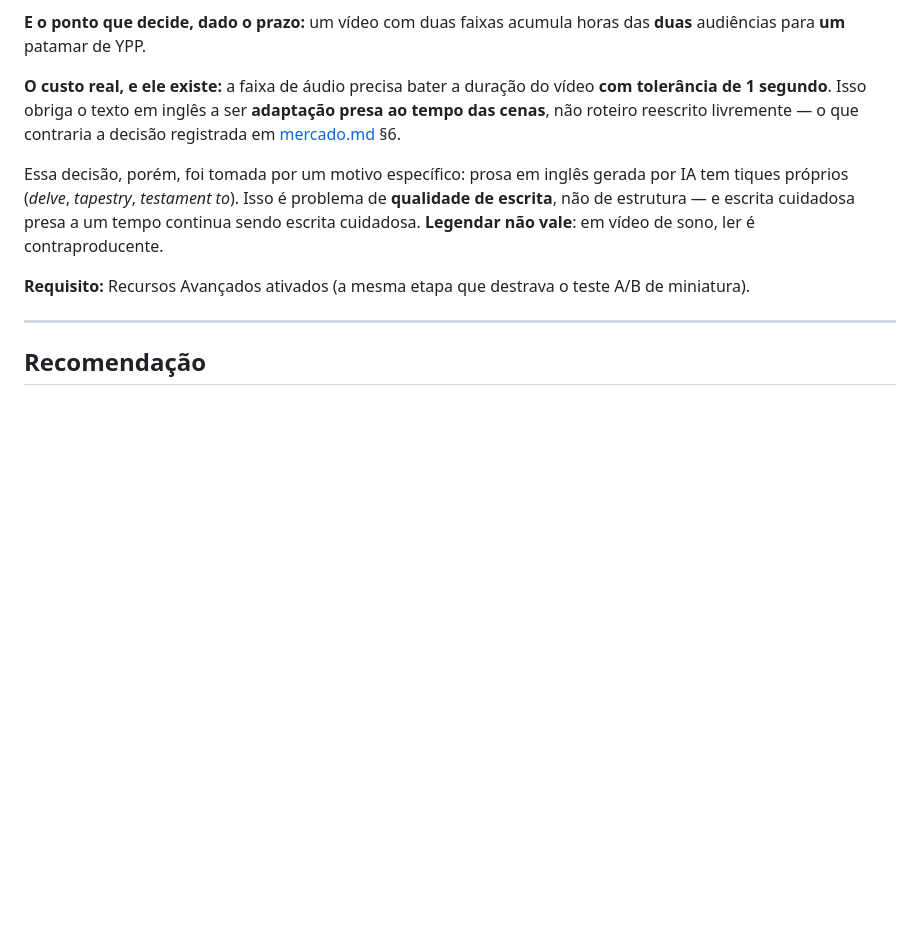
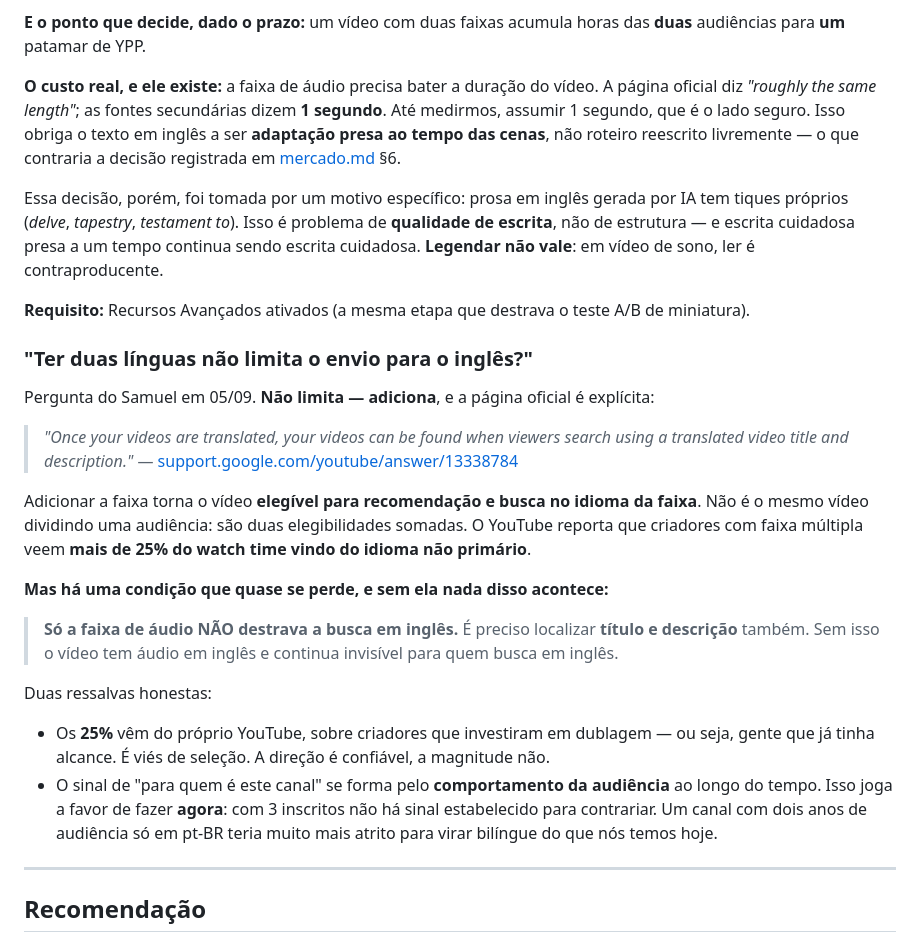
Before and after one commit to Samuelvieria/VideosAut, a Markdown page: docs/ingles-canal-separado.md, the part around the change. Rendered like a GitHub page; blank space fills up the shorter version.

Commit message:
inglês: a faixa de áudio ADICIONA alcance, não divide — com uma condição
Pergunta do Samuel: ter duas línguas não limita o envio para o inglês? Conferido
na página oficial, não em fonte secundária: adicionar a faixa torna o vídeo
elegível para recomendação e busca NO IDIOMA DA FAIXA. São duas elegibilidades
somadas, não uma audiência dividida.

A condição que quase se perde: só a faixa de áudio não destrava nada. É preciso
localizar TÍTULO E DESCRIÇÃO também, senão o vídeo tem áudio em inglês e
continua invisível para quem busca em inglês.

Duas ressalvas registradas: os "25% do watch time em idioma não primário" vêm
do próprio YouTube sobre criadores que já tinham alcance, então é viés de
seleção — a direção é confiável, a magnitude não. E o sinal de "para quem é
este canal" se forma pelo comportamento da audiência, o que joga a favor de
fazer agora: com 3 inscritos não há sinal estabelecido para contrariar.

Corrigido também um número que eu havia dado como fato: a tolerância de duração.
A página oficial diz "roughly the same length"; o 1 segundo veio de fonte
secundária. Fica 1 segundo como suposição segura até medirmos.

Co-Authored-By: Claude Opus 5 (1M context) <noreply@anthropic.com>

```diff
--- a/docs/ingles-canal-separado.md
+++ b/docs/ingles-canal-separado.md
@@ -87,9 +87,11 @@ timbre** — o narrador não muda de identidade ao trocar de idioma.
 das **duas** audiências para **um** patamar de YPP.
 
 **O custo real, e ele existe:** a faixa de áudio precisa bater a duração do
-vídeo **com tolerância de 1 segundo**. Isso obriga o texto em inglês a ser
-**adaptação presa ao tempo das cenas**, não roteiro reescrito livremente — o que
-contraria a decisão registrada em [mercado.md](mercado.md) §6.
+vídeo. A página oficial diz *"roughly the same length"*; as fontes secundárias
+dizem **1 segundo**. Até medirmos, assumir 1 segundo, que é o lado seguro. Isso
+obriga o texto em inglês a ser **adaptação presa ao tempo das cenas**, não
+roteiro reescrito livremente — o que contraria a decisão registrada em
+[mercado.md](mercado.md) §6.
 
 Essa decisão, porém, foi tomada por um motivo específico: prosa em inglês gerada
 por IA tem tiques próprios (*delve*, *tapestry*, *testament to*). Isso é
@@ -99,6 +101,37 @@ vídeo de sono, ler é contraproducente.
 
 **Requisito:** Recursos Avançados ativados (a mesma etapa que destrava o teste
 A/B de miniatura).
+
+### "Ter duas línguas não limita o envio para o inglês?"
+
+Pergunta do Samuel em 05/09. **Não limita — adiciona**, e a página oficial é
+explícita:
+
+> *"Once your videos are translated, your videos can be found when viewers
+> search using a translated video title and description."*
+> — [support.google.com/youtube/answer/13338784](https://support.google.com/youtube/answer/13338784)
+
+Adicionar a faixa torna o vídeo **elegível para recomendação e busca no idioma
+da faixa**. Não é o mesmo vídeo dividindo uma audiência: são duas
+elegibilidades somadas. O YouTube reporta que criadores com faixa múltipla
+veem **mais de 25% do watch time vindo do idioma não primário**.
+
+**Mas há uma condição que quase se perde, e sem ela nada disso acontece:**
+
+> **Só a faixa de áudio NÃO destrava a busca em inglês.** É preciso localizar
+> **título e descrição** também. Sem isso o vídeo tem áudio em inglês e
+> continua invisível para quem busca em inglês.
+
+Duas ressalvas honestas:
+
+- Os **25%** vêm do próprio YouTube, sobre criadores que investiram em dublagem
+  — ou seja, gente que já tinha alcance. É viés de seleção. A direção é
+  confiável, a magnitude não.
+- O sinal de "para quem é este canal" se forma pelo **comportamento da
+  audiência** ao longo do tempo. Isso joga a favor de fazer **agora**: com 3
+  inscritos não há sinal estabelecido para contrariar. Um canal com dois anos de
+  audiência só em pt-BR teria muito mais atrito para virar bilíngue do que nós
+  temos hoje.
 
 ---
 
```
